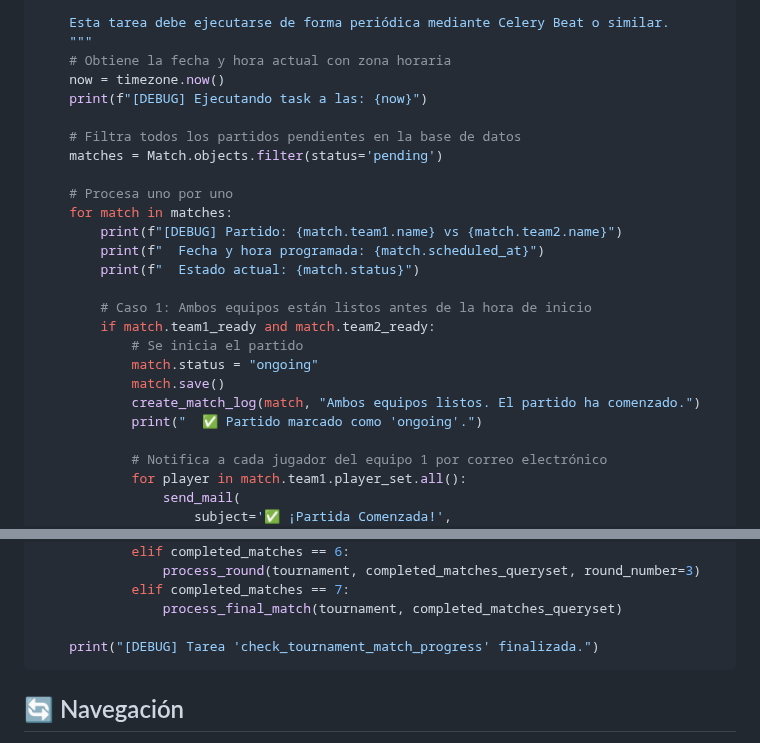
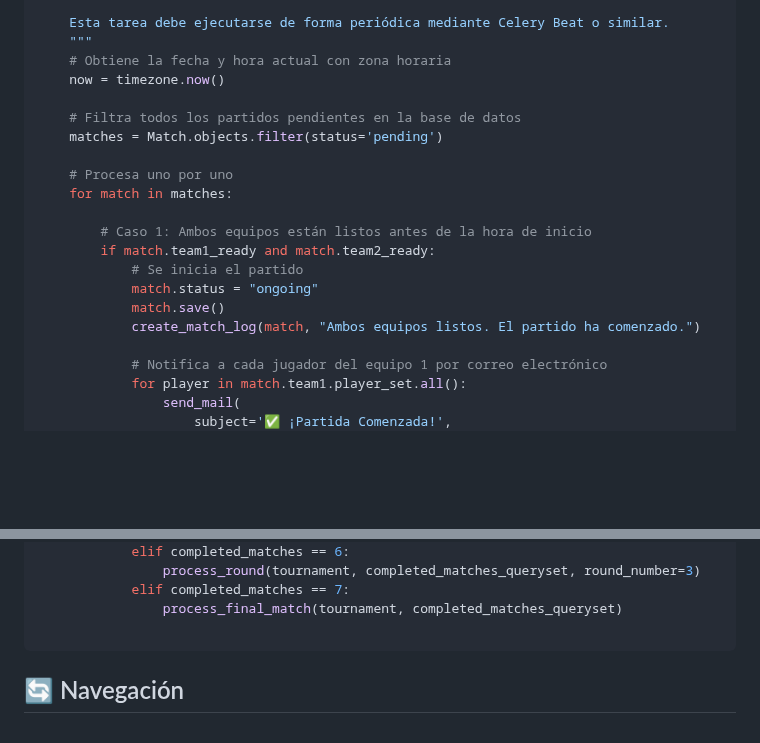
Before and after one commit to agutcan/anteproyecto, a Markdown page: docs/TASKS.md, 2 parts joined by grey strips. GitHub-like rendering; blank space fills up the shorter version.

````diff
--- a/docs/TASKS.md
+++ b/docs/TASKS.md
@@ -123,16 +112,12 @@ def check_teams_ready_for_match():
     """
     # Obtiene la fecha y hora actual con zona horaria
     now = timezone.now()
-    print(f"[DEBUG] Ejecutando task a las: {now}")
 
     # Filtra todos los partidos pendientes en la base de datos
     matches = Match.objects.filter(status='pending')
 
     # Procesa uno por uno
     for match in matches:
-        print(f"[DEBUG] Partido: {match.team1.name} vs {match.team2.name}")
-        print(f"  Fecha y hora programada: {match.scheduled_at}")
-        print(f"  Estado actual: {match.status}")
 
         # Caso 1: Ambos equipos están listos antes de la hora de inicio
         if match.team1_ready and match.team2_ready:
@@ -140,7 +125,6 @@ def check_teams_ready_for_match():
             match.status = "ongoing"
             match.save()
             create_match_log(match, "Ambos equipos listos. El partido ha comenzado.")
-            print("  ✅ Partido marcado como 'ongoing'.")
 
             # Notifica a cada jugador del equipo 1 por correo electrónico
             for player in match.team1.player_set.all():
@@ -333,7 +303,6 @@ def check_tournament_match_progress():
             elif completed_matches == 7:
                 process_final_match(tournament, completed_matches_queryset)
 
-    print("[DEBUG] Tarea 'check_tournament_match_progress' finalizada.")
 ```
 
 ## 🔄 Navegación
````
Also changed, not shown: other parts of docs/TASKS.md (+0 -25 lines).
